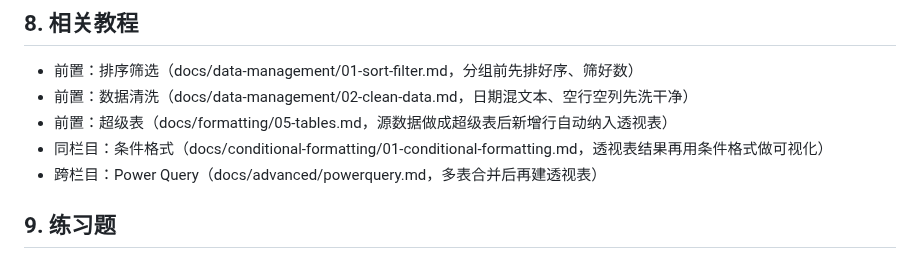
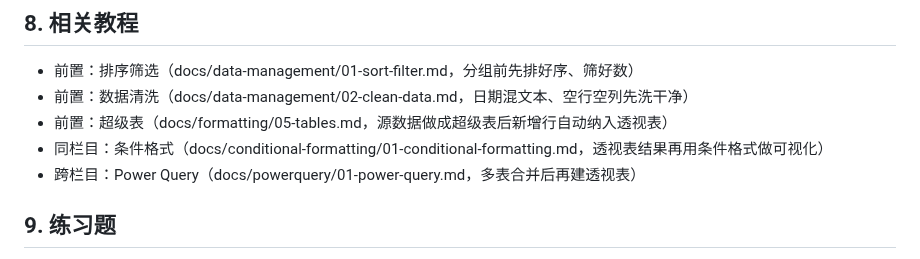
Before and after one commit to curzydj8/excel-tutorial, a Markdown page: docs/pivottable/01-pivottable.md, the part around the change. GitHub-like rendering.

Commit message:
sync docs/pivottable/01-pivottable.md

```diff
--- a/docs/pivottable/01-pivottable.md
+++ b/docs/pivottable/01-pivottable.md
@@ -314,7 +314,7 @@
 - 前置：数据清洗（docs/data-management/02-clean-data.md，日期混文本、空行空列先洗干净）
 - 前置：超级表（docs/formatting/05-tables.md，源数据做成超级表后新增行自动纳入透视表）
 - 同栏目：条件格式（docs/conditional-formatting/01-conditional-formatting.md，透视表结果再用条件格式做可视化）
-- 跨栏目：Power Query（docs/advanced/powerquery.md，多表合并后再建透视表）
+- 跨栏目：Power Query（docs/powerquery/01-power-query.md，多表合并后再建透视表）
 
 ## 9. 练习题
 
```
